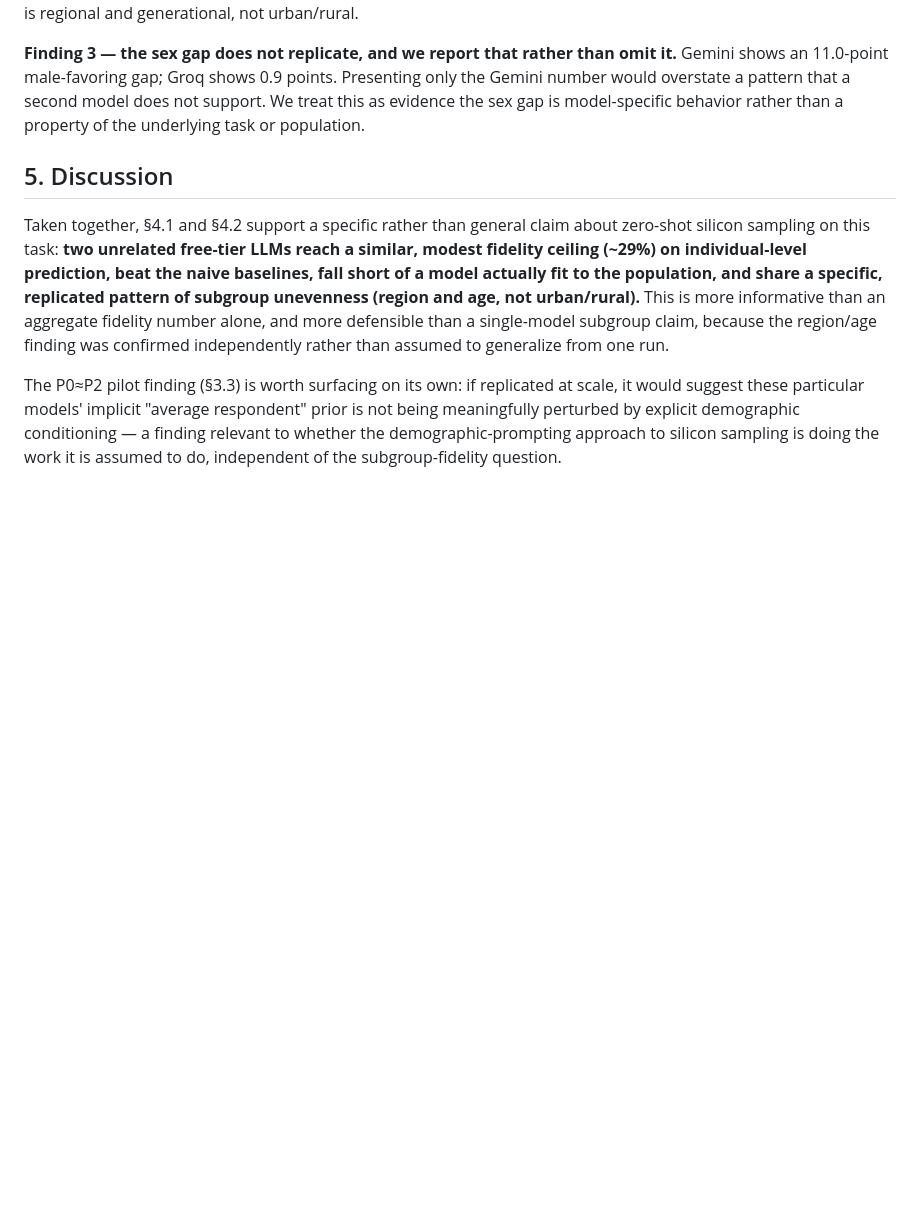
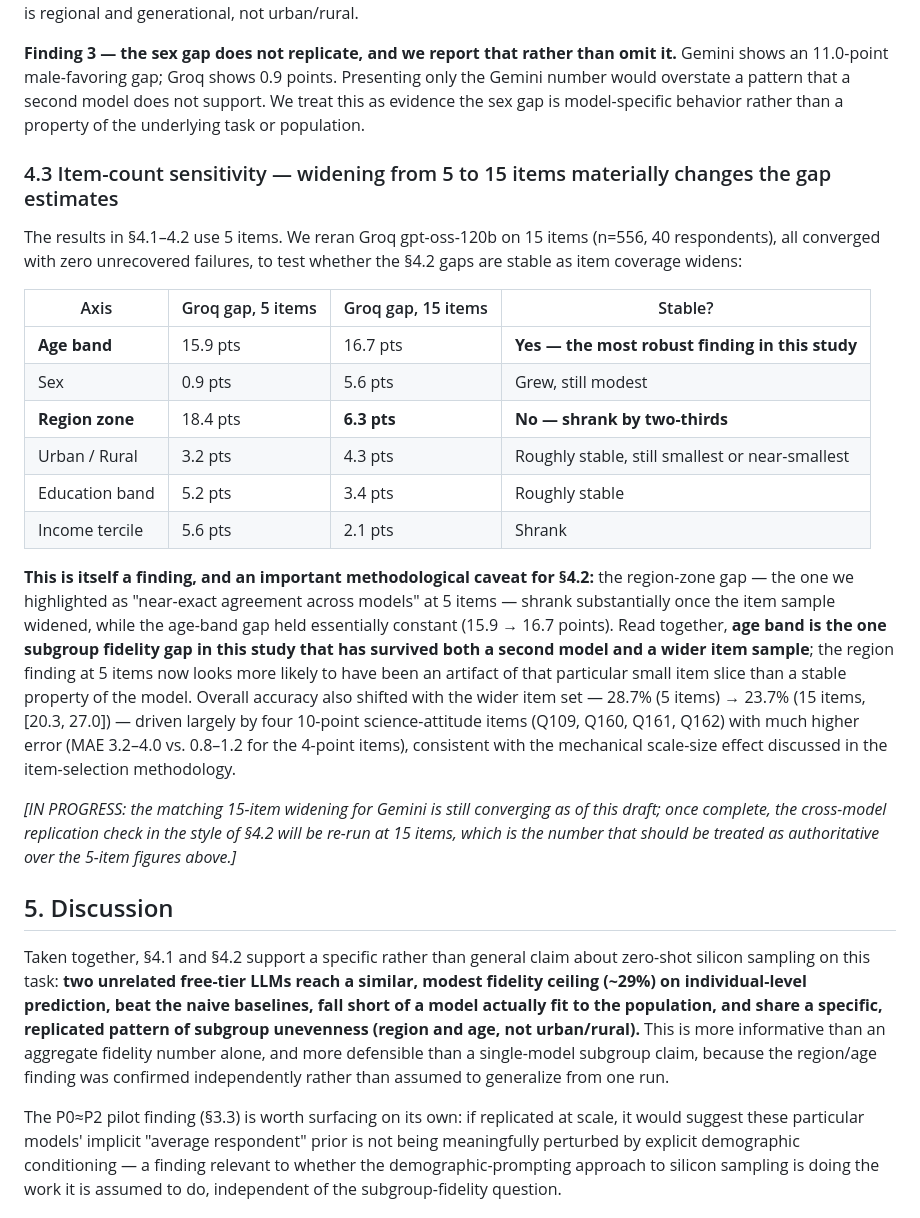
Before and after one commit to DevilHunter695/silicon-sampling-capstone, a Markdown page: paper/DRAFT.md, the part around one of its changes. GitHub-like rendering; blank space fills up the shorter version.

Commit message:
Add abstract; report item-count sensitivity finding in widened Groq run
15-item Groq run (n=556, 0 unrecovered failures) found the region-zone gap
shrinks from 18.4 to 6.3 points when item coverage widens from 5 to 15,
while the age-band gap holds essentially constant (15.9 -> 16.7) --
reporting this honestly rather than only the more dramatic 5-item number.

Co-Authored-By: Claude Sonnet 5 <noreply@anthropic.com>

```diff
--- a/paper/DRAFT.md
+++ b/paper/DRAFT.md
@@ -92,6 +96,23 @@ Fidelity gap = best-performing demographic category's accuracy minus worst-perfo
 
 **Finding 3 — the sex gap does not replicate, and we report that rather than omit it.** Gemini shows an 11.0-point male-favoring gap; Groq shows 0.9 points. Presenting only the Gemini number would overstate a pattern that a second model does not support. We treat this as evidence the sex gap is model-specific behavior rather than a property of the underlying task or population.
 
+### 4.3 Item-count sensitivity — widening from 5 to 15 items materially changes the gap estimates
+
+The results in §4.1–4.2 use 5 items. We reran Groq gpt-oss-120b on 15 items (n=556, 40 respondents), all converged with zero unrecovered failures, to test whether the §4.2 gaps are stable as item coverage widens:
+
+| Axis | Groq gap, 5 items | Groq gap, 15 items | Stable? |
+|---|---|---|---|
+| **Age band** | 15.9 pts | 16.7 pts | **Yes — the most robust finding in this study** |
+| Sex | 0.9 pts | 5.6 pts | Grew, still modest |
+| **Region zone** | 18.4 pts | **6.3 pts** | **No — shrank by two-thirds** |
+| Urban / Rural | 3.2 pts | 4.3 pts | Roughly stable, still smallest or near-smallest |
+| Education band | 5.2 pts | 3.4 pts | Roughly stable |
+| Income tercile | 5.6 pts | 2.1 pts | Shrank |
+
+**This is itself a finding, and an important methodological caveat for §4.2:** the region-zone gap — the one we highlighted as "near-exact agreement across models" at 5 items — shrank substantially once the item sample widened, while the age-band gap held essentially constant (15.9 → 16.7 points). Read together, **age band is the one subgroup fidelity gap in this study that has survived both a second model and a wider item sample**; the region finding at 5 items now looks more likely to have been an artifact of that particular small item slice than a stable property of the model. Overall accuracy also shifted with the wider item set — 28.7% (5 items) → 23.7% (15 items, [20.3, 27.0]) — driven largely by four 10-point science-attitude items (Q109, Q160, Q161, Q162) with much higher error (MAE 3.2–4.0 vs. 0.8–1.2 for the 4-point items), consistent with the mechanical scale-size effect discussed in the item-selection methodology.
+
+*[IN PROGRESS: the matching 15-item widening for Gemini is still converging as of this draft; once complete, the cross-model replication check in the style of §4.2 will be re-run at 15 items, which is the number that should be treated as authoritative over the 5-item figures above.]*
+
 ## 5. Discussion
 
 Taken together, §4.1 and §4.2 support a specific rather than general claim about zero-shot silicon sampling on this task: **two unrelated free-tier LLMs reach a similar, modest fidelity ceiling (~29%) on individual-level prediction, beat the naive baselines, fall short of a model actually fit to the population, and share a specific, replicated pattern of subgroup unevenness (region and age, not urban/rural).** This is more informative than an aggregate fidelity number alone, and more defensible than a single-model subgroup claim, because the region/age finding was confirmed independently rather than assumed to generalize from one run.
```
Also changed, not shown: other parts of paper/DRAFT.md (+4 -0 lines).
